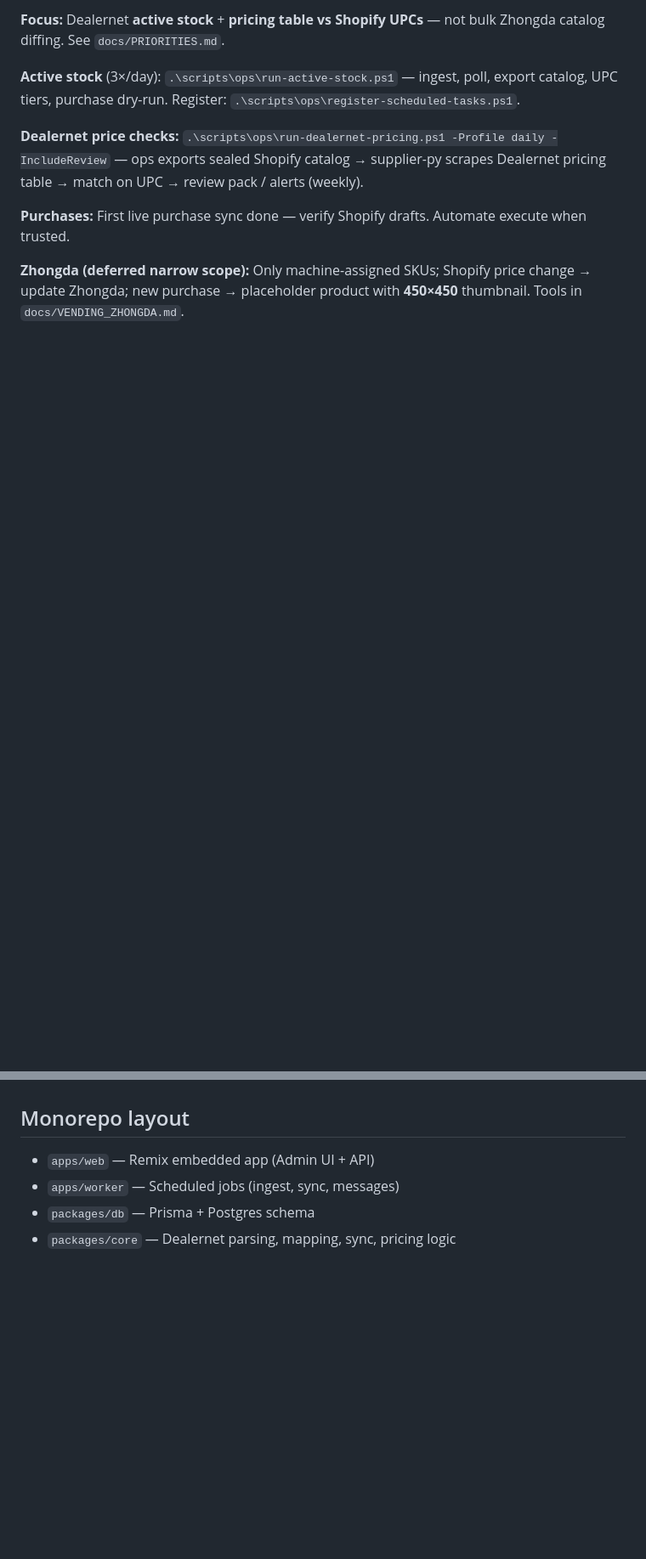
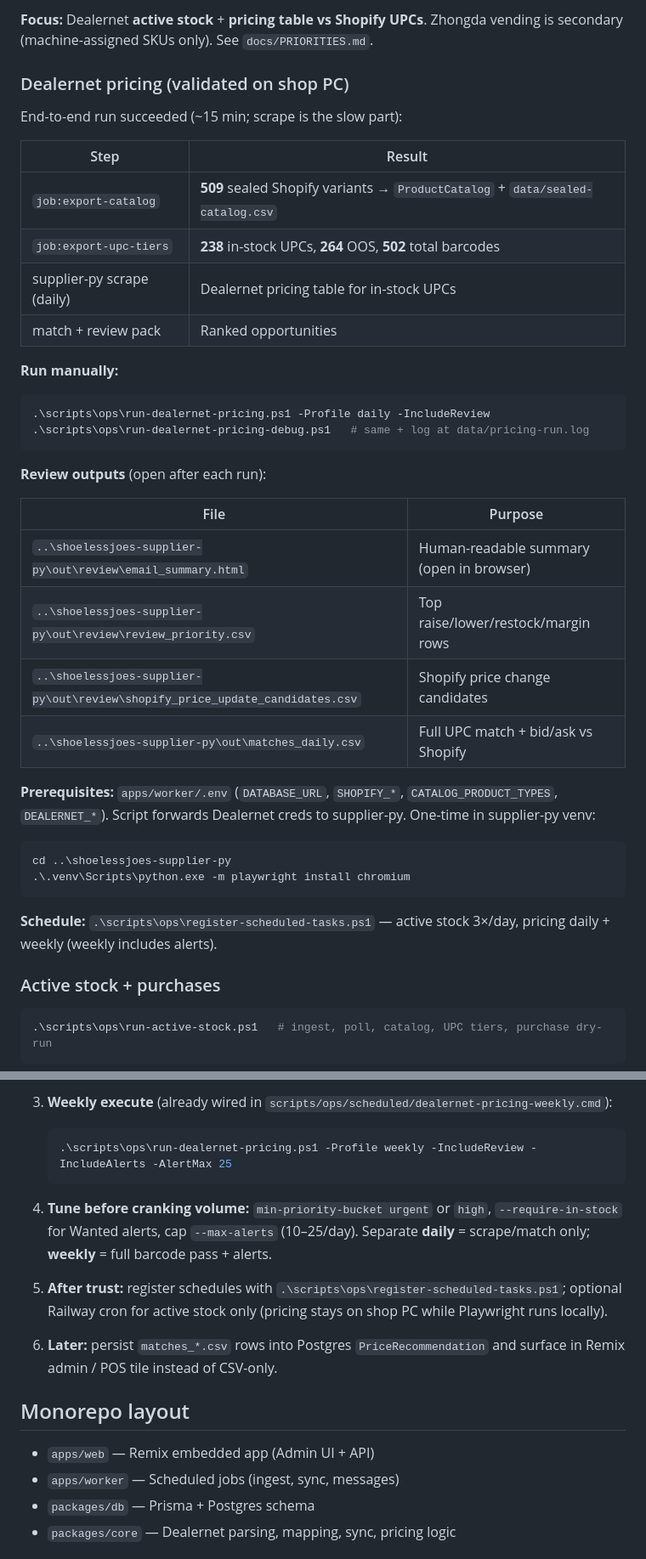
Before and after one commit to shoelessjoes/shoelessjoes-ops, a Markdown page: README.md, 2 parts joined by grey strips. Shown at 85% size. Drawn GitHub-style; blank space fills up the shorter version.

````diff
--- a/README.md
+++ b/README.md
@@ -6,10 +6,45 @@ Embedded Shopify app + workers for Dealernet offer sync, inbox relay, pricing op
 
-**Focus:** Dealernet **active stock** + **pricing table vs Shopify UPCs** — not bulk Zhongda catalog diffing. See `docs/PRIORITIES.md`.
+**Focus:** Dealernet **active stock** + **pricing table vs Shopify UPCs**. Zhongda vending is secondary (machine-assigned SKUs only). See `docs/PRIORITIES.md`.
 
-**Active stock** (3×/day): `.\scripts\ops\run-active-stock.ps1` — ingest, poll, export catalog, UPC tiers, purchase dry-run. Register: `.\scripts\ops\register-scheduled-tasks.ps1`.
+### Dealernet pricing (validated on shop PC)
 
-**Dealernet price checks:** `.\scripts\ops\run-dealernet-pricing.ps1 -Profile daily -IncludeReview` — ops exports sealed Shopify catalog → supplier-py scrapes Dealernet pricing table → match on UPC → review pack / alerts (weekly).
+End-to-end run succeeded (~15 min; scrape is the slow part):
 
-**Purchases:** First live purchase sync done — verify Shopify drafts. Automate execute when trusted.
+| Step | Result |
+|------|--------|
+| `job:export-catalog` | **509** sealed Shopify variants → `ProductCatalog` + `data/sealed-catalog.csv` |
+| `job:export-upc-tiers` | **238** in-stock UPCs, **264** OOS, **502** total barcodes |
+| supplier-py scrape (daily) | Dealernet pricing table for in-stock UPCs |
+| match + review pack | Ranked opportunities |
 
-**Zhongda (deferred narrow scope):** Only machine-assigned SKUs; Shopify price change → update Zhongda; new purchase → placeholder product with **450×450** thumbnail. Tools in `docs/VENDING_ZHONGDA.md`.
+**Run manually:**
+
+```powershell
+.\scripts\ops\run-dealernet-pricing.ps1 -Profile daily -IncludeReview
+.\scripts\ops\run-dealernet-pricing-debug.ps1   # same + log at data/pricing-run.log
+```
+
+**Review outputs** (open after each run):
+
+| File | Purpose |
+|------|---------|
+| `..\shoelessjoes-supplier-py\out\review\email_summary.html` | Human-readable summary (open in browser) |
+| `..\shoelessjoes-supplier-py\out\review\review_priority.csv` | Top raise/lower/restock/margin rows |
+| `..\shoelessjoes-supplier-py\out\review\shopify_price_update_candidates.csv` | Shopify price change candidates |
+| `..\shoelessjoes-supplier-py\out\matches_daily.csv` | Full UPC match + bid/ask vs Shopify |
+
+**Prerequisites:** `apps/worker/.env` (`DATABASE_URL`, `SHOPIFY_*`, `CATALOG_PRODUCT_TYPES`, `DEALERNET_*`). Script forwards Dealernet creds to supplier-py. One-time in supplier-py venv:
+
+```powershell
+cd ..\shoelessjoes-supplier-py
+.\.venv\Scripts\python.exe -m playwright install chromium
+```
+
+**Schedule:** `.\scripts\ops\register-scheduled-tasks.ps1` — active stock 3×/day, pricing daily + weekly (weekly includes alerts).
+
+### Active stock + purchases
+
+```powershell
+.\scripts\ops\run-active-stock.ps1   # ingest, poll, catalog, UPC tiers, purchase dry-run
+```
+
@@ -16,3 +89,12 @@ Embedded Shopify app + workers for Dealernet offer sync, inbox relay, pricing op
+3. **Weekly execute** (already wired in `scripts/ops/scheduled/dealernet-pricing-weekly.cmd`):
+
+   ```powershell
+   .\scripts\ops\run-dealernet-pricing.ps1 -Profile weekly -IncludeReview -IncludeAlerts -AlertMax 25
+   ```
+
+4. **Tune before cranking volume:** `min-priority-bucket urgent` or `high`, `--require-in-stock` for Wanted alerts, cap `--max-alerts` (10–25/day). Separate **daily** = scrape/match only; **weekly** = full barcode pass + alerts.
+5. **After trust:** register schedules with `.\scripts\ops\register-scheduled-tasks.ps1`; optional Railway cron for active stock only (pricing stays on shop PC while Playwright runs locally).
+6. **Later:** persist `matches_*.csv` rows into Postgres `PriceRecommendation` and surface in Remix admin / POS tile instead of CSV-only.
 
 ## Monorepo layout
 
````
Also changed, not shown: other parts of README.md (+42 -1 lines).
